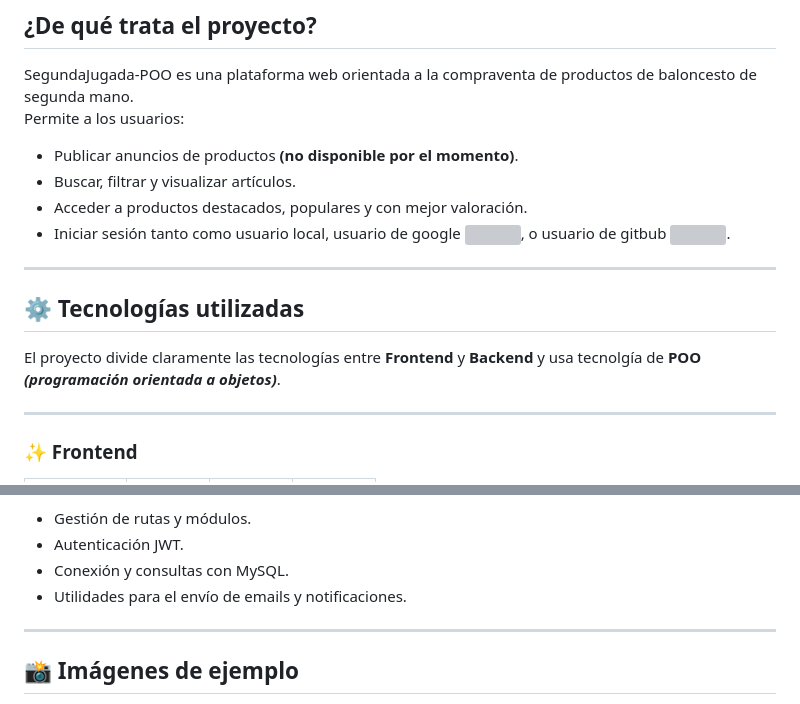
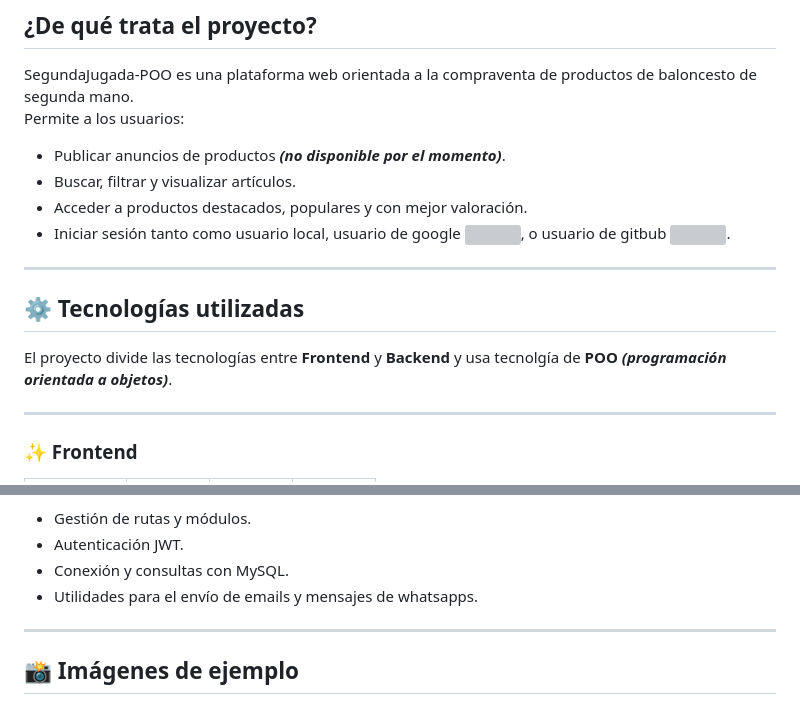
Before and after one commit to danisatorre/SegundaJugada-POO, a Markdown page: README.md, 2 parts joined by grey strips. Rendered like a GitHub page; grey boxes are pictures that could not be loaded.

```diff
--- a/README.md
+++ b/README.md
@@ -9,7 +9,7 @@ Este proyecto es una **página de compraventa de segunda mano especializada en p
 
 SegundaJugada-POO es una plataforma web orientada a la compraventa de productos de baloncesto de segunda mano.
 Permite a los usuarios:
-- Publicar anuncios de productos **(no disponible por el momento)**.
+- Publicar anuncios de productos ***(no disponible por el momento)***.
 - Buscar, filtrar y visualizar artículos.
 - Acceder a productos destacados, populares y con mejor valoración.
 - Iniciar sesión tanto como usuario local, usuario de google <img style="width:2%;" src="https://brandlogos.net/wp-content/uploads/2025/05/google_icon_2025-logo_brandlogos.net_qm5ka-512x523.png">, o usuario de gitbub <img style="width:3%;" src="https://www.pngmart.com/files/23/Github-Logo-PNG.png">.
@@ -18,7 +18,7 @@ Permite a los usuarios:
 
 ## ⚙️ Tecnologías utilizadas
 
-El proyecto divide claramente las tecnologías entre **Frontend** y **Backend** y usa tecnolgía de **POO** ***(programación orientada a objetos)***.
+El proyecto divide las tecnologías entre **Frontend** y **Backend** y usa tecnolgía de **POO** ***(programación orientada a objetos)***.
 
 ---
 
@@ -73,7 +73,7 @@ El proyecto divide claramente las tecnologías entre **Frontend** y **Backend**
 - Gestión de rutas y módulos.
 - Autenticación JWT.
 - Conexión y consultas con MySQL.
-- Utilidades para el envío de emails y notificaciones.
+- Utilidades para el envío de emails y mensajes de whatsapps.
 
 ---
 
```
Also changed, not shown: other parts of README.md (+86 -41 lines).
